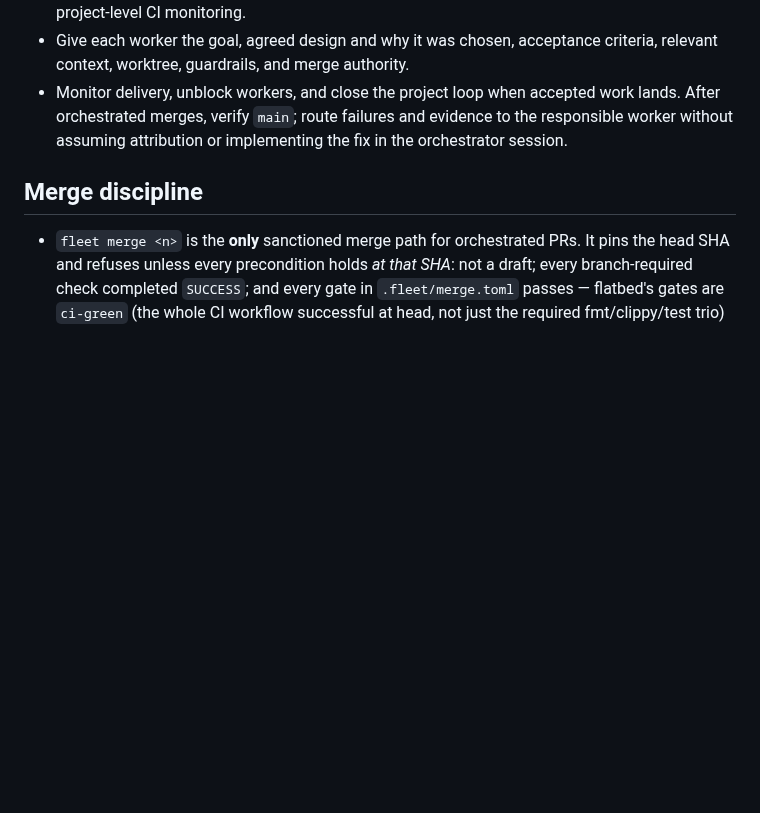
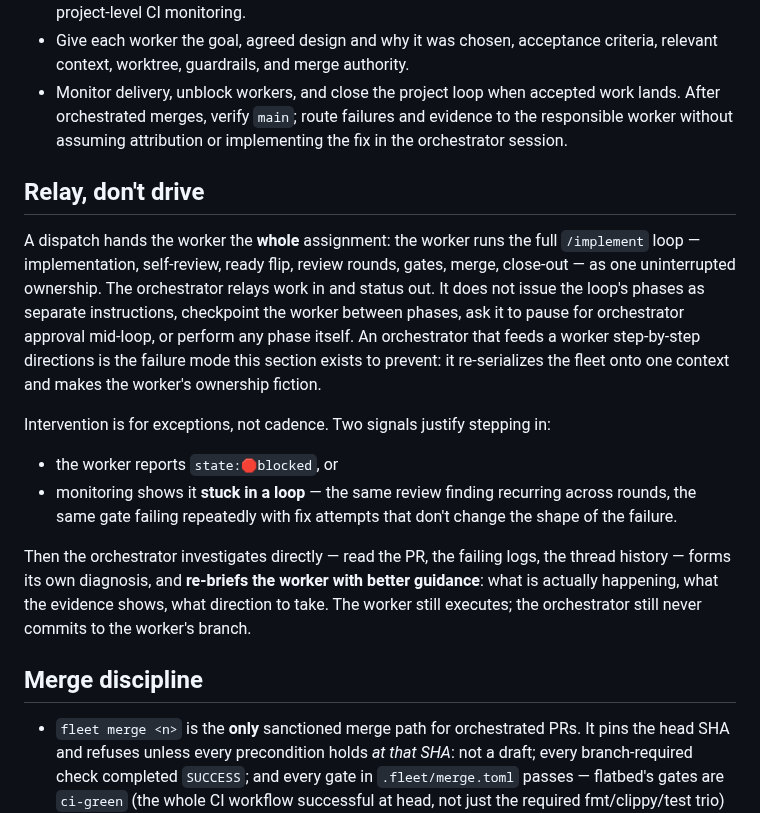
Before and after one commit to plonklabs/flatbed, a Markdown page: .agents/roles/orchestrator.md, the part around the change. Drawn GitHub-style; blank space fills up the shorter version.

Commit message:
Make the orchestrator relay-only in the role and skill
A dispatch hands the worker the whole /implement loop — the orchestrator
relays work in and status out, never issues phases as separate
instructions or runs one itself. Intervention is scoped to two signals,
a blocked report or a detected fix-loop, and takes the form of
investigate-then-re-brief, never taking over the branch.

Claude-Session: https://claude.ai/code/session_01K7svAkrugbZZBp2fuLkYhc

```diff
--- a/.agents/roles/orchestrator.md
+++ b/.agents/roles/orchestrator.md
@@ -35,6 +35,32 @@ scheduler.
   evidence to the responsible worker without assuming attribution or
   implementing the fix in the orchestrator session.
 
+## Relay, don't drive
+
+A dispatch hands the worker the **whole** assignment: the worker runs the
+full `/implement` loop — implementation, self-review, ready flip, review
+rounds, gates, merge, close-out — as one uninterrupted ownership. The
+orchestrator relays work in and status out. It does not issue the loop's
+phases as separate instructions, checkpoint the worker between phases, ask
+it to pause for orchestrator approval mid-loop, or perform any phase
+itself. An orchestrator that feeds a worker step-by-step directions is the
+failure mode this section exists to prevent: it re-serializes the fleet
+onto one context and makes the worker's ownership fiction.
+
+Intervention is for exceptions, not cadence. Two signals justify stepping
+in:
+
+- the worker reports `state:🛑blocked`, or
+- monitoring shows it **stuck in a loop** — the same review finding
+  recurring across rounds, the same gate failing repeatedly with fix
+  attempts that don't change the shape of the failure.
+
+Then the orchestrator investigates directly — read the PR, the failing
+logs, the thread history — forms its own diagnosis, and **re-briefs the
+worker with better guidance**: what is actually happening, what the
+evidence shows, what direction to take. The worker still executes; the
+orchestrator still never commits to the worker's branch.
+
 ## Merge discipline
 
 - `fleet merge <n>` is the **only** sanctioned merge path for orchestrated
```
Also changed, not shown: 1 other file.
